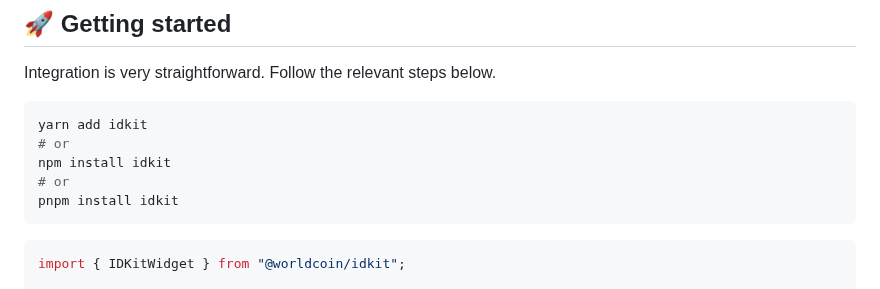
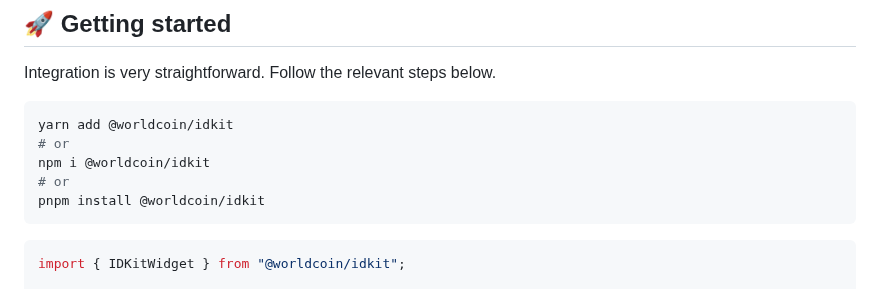
Before and after one commit to worldcoin/idkit-js, a Markdown page: README.md, the part around the change. Drawn GitHub-style.

Commit message:
Fix readme on getting started

````diff
--- a/README.md
+++ b/README.md
@@ -11,11 +11,11 @@ IDKit is the new toolkit for identity online. With IDKit you can easily interact
 Integration is very straightforward. Follow the relevant steps below.
 
 ```bash
-yarn add idkit
+yarn add @worldcoin/idkit
 # or
-npm install idkit
+npm i @worldcoin/idkit
 # or
-pnpm install idkit
+pnpm install @worldcoin/idkit
 ```
 
 ```jsx
````
